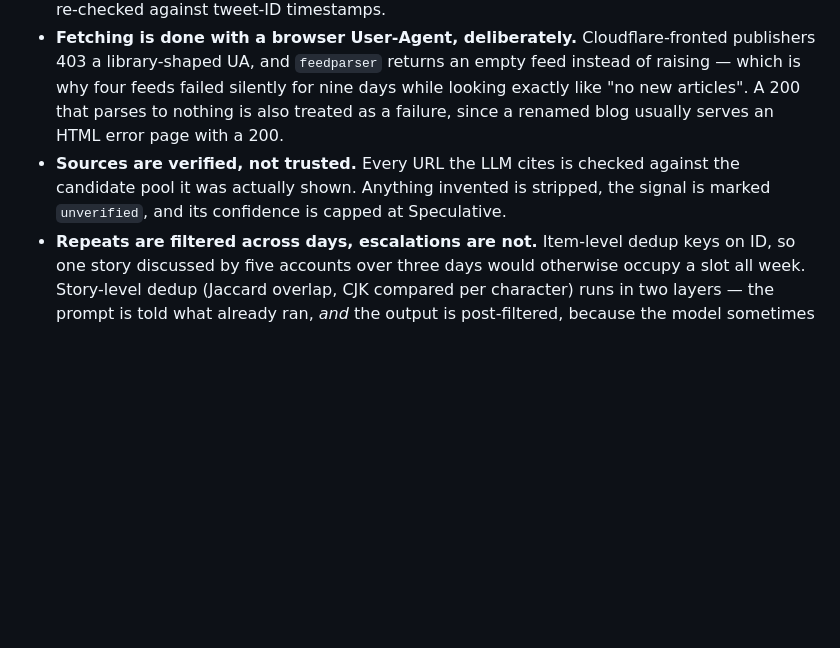
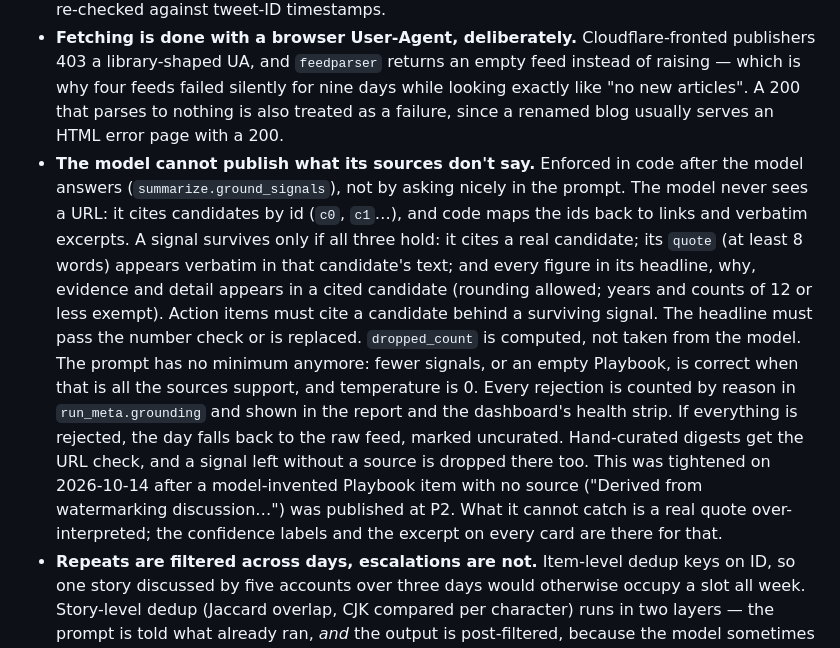
Before and after one commit to zfselvia-ai/seo-signal-radar, a Markdown page: README.md, the part around the change. GitHub-like rendering; blank space fills up the shorter version.

Commit message:
docs: README -- how model output is grounded, and what that cannot catch

```diff
--- a/README.md
+++ b/README.md
@@ -336,7 +336,7 @@ dashboard/index.html     # the product (gitignored build artifact — open it lo
 - **Four X accounts have a Bluesky mirror, and one post is shown once.** Glenn Gabe, Aleyda Solis, Lily Ray and Barry Schwartz are also followed on Bluesky (`same_as` in `rss.feeds`), so they keep arriving when every Nitter instance is down. Most of their posts go to both platforms, under different ids, so `store.collapse_crossposts` keeps one copy (the X one when both are new). That holds across runs too, via short-lived fingerprints in `seen.json`. The thresholds were calibrated on real pairs: genuine cross-posts land within 1.3h of each other and share at least half the words of the shorter post, while different posts made within 3h shared at most 0.29. The raw ranker's two-per-source cap counts one person across both channels. The official X API (pay per use, $0.005 per post read) was evaluated in Oct 2026 and not adopted.
 - **Feed timestamps are UTC: parse them with `calendar.timegm`, never `time.mktime`.** Until 2026-10-13 both fetchers used `mktime`, which reads feedparser's UTC tuples as *local* time. On this UTC+8 machine every post was dated 8h early, so cards showed the wrong day, and the first 8h of each run's window silently fell outside it — a third of a 24h window. Records made by the old CI runner (UTC) were unaffected, and the hand-curated records were corrected and re-checked against tweet-ID timestamps.
 - **Fetching is done with a browser User-Agent, deliberately.** Cloudflare-fronted publishers 403 a library-shaped UA, and `feedparser` returns an empty feed instead of raising — which is why four feeds failed silently for nine days while looking exactly like "no new articles". A 200 that parses to nothing is also treated as a failure, since a renamed blog usually serves an HTML error page with a 200.
-- **Sources are verified, not trusted.** Every URL the LLM cites is checked against the candidate pool it was actually shown. Anything invented is stripped, the signal is marked `unverified`, and its confidence is capped at Speculative.
+- **The model cannot publish what its sources don't say.** Enforced in code after the model answers (`summarize.ground_signals`), not by asking nicely in the prompt. The model never sees a URL: it cites candidates by id (`c0`, `c1`…), and code maps the ids back to links and verbatim excerpts. A signal survives only if all three hold: it cites a real candidate; its `quote` (at least 8 words) appears verbatim in that candidate's text; and every figure in its headline, why, evidence and detail appears in a cited candidate (rounding allowed; years and counts of 12 or less exempt). Action items must cite a candidate behind a surviving signal. The headline must pass the number check or is replaced. `dropped_count` is computed, not taken from the model. The prompt has no minimum anymore: fewer signals, or an empty Playbook, is correct when that is all the sources support, and temperature is 0. Every rejection is counted by reason in `run_meta.grounding` and shown in the report and the dashboard's health strip. If everything is rejected, the day falls back to the raw feed, marked uncurated. Hand-curated digests get the URL check, and a signal left without a source is dropped there too. This was tightened on 2026-10-14 after a model-invented Playbook item with no source ("Derived from watermarking discussion…") was published at P2. What it cannot catch is a real quote over-interpreted; the confidence labels and the excerpt on every card are there for that.
 - **Repeats are filtered across days, escalations are not.** Item-level dedup keys on ID, so one story discussed by five accounts over three days would otherwise occupy a slot all week. Story-level dedup (Jaccard overlap, CJK compared per character) runs in two layers — the prompt is told what already ran, *and* the output is post-filtered, because the model sometimes ignores the instruction. A rumour that becomes officially confirmed always survives: that escalation is the single most valuable thing this product delivers.
 - **A quiet day is allowed to look quiet.** If nothing survives, the digest says so rather than backfilling from raw items — which would resurrect exactly what dedup just dropped.
 - **A reachable account is not a live one.** In Oct 2026, 8 of 29 X handles returned a valid feed on every run and contributed nothing for two months — they had stopped posting a year or more earlier (Google staff moved to Bluesky). "29/29 ok" was true and useless. Dormant handles now sit in `x.excluded_or_manual_review` with their last-post date; when a source goes quiet for months, probe it rather than trusting the green light.
```
